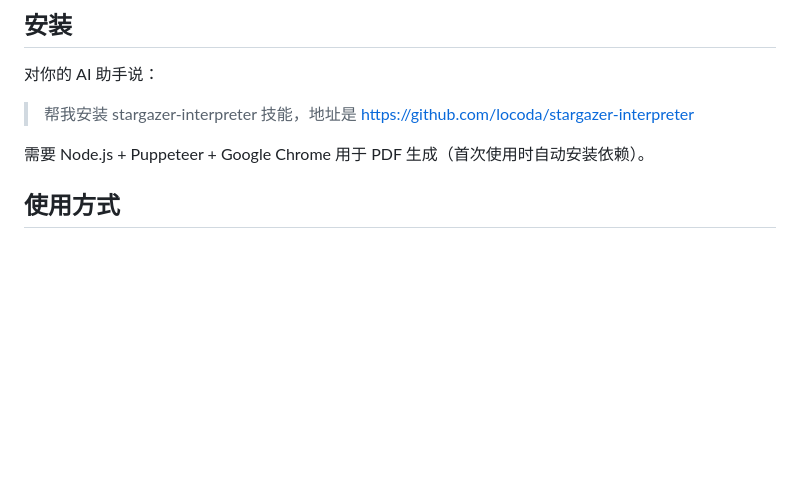
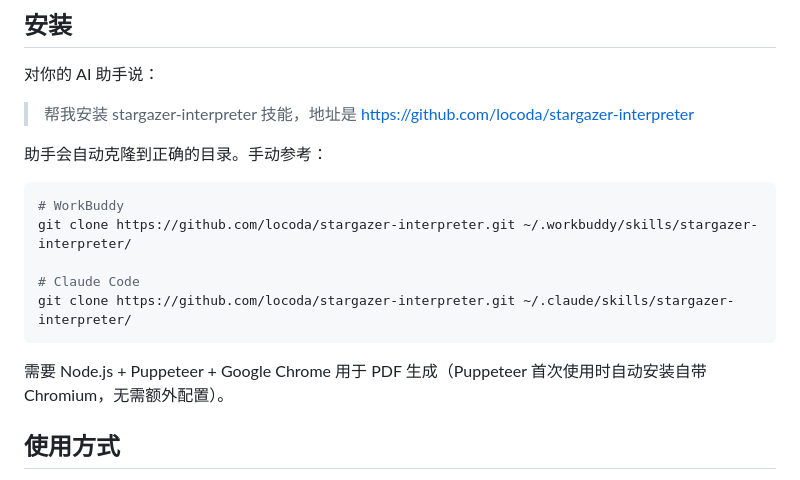
Before and after one commit to locoda/in-the-cards-lenormand-skill, a Markdown page: README.zh-CN.md, the part around the change. Rendered like a GitHub page; blank space fills up the shorter version.

````diff
--- a/README.zh-CN.md
+++ b/README.zh-CN.md
@@ -29,7 +29,17 @@
 
 > 帮我安装 stargazer-interpreter 技能，地址是 https://github.com/locoda/stargazer-interpreter
 
-需要 Node.js + Puppeteer + Google Chrome 用于 PDF 生成（首次使用时自动安装依赖）。
+助手会自动克隆到正确的目录。手动参考：
+
+```bash
+# WorkBuddy
+git clone https://github.com/locoda/stargazer-interpreter.git ~/.workbuddy/skills/stargazer-interpreter/
+
+# Claude Code
+git clone https://github.com/locoda/stargazer-interpreter.git ~/.claude/skills/stargazer-interpreter/
+```
+
+需要 Node.js + Puppeteer + Google Chrome 用于 PDF 生成（Puppeteer 首次使用时自动安装自带 Chromium，无需额外配置）。
 
 ## 使用方式
 
````
Also changed, not shown: README.md (+11 -1 lines).
